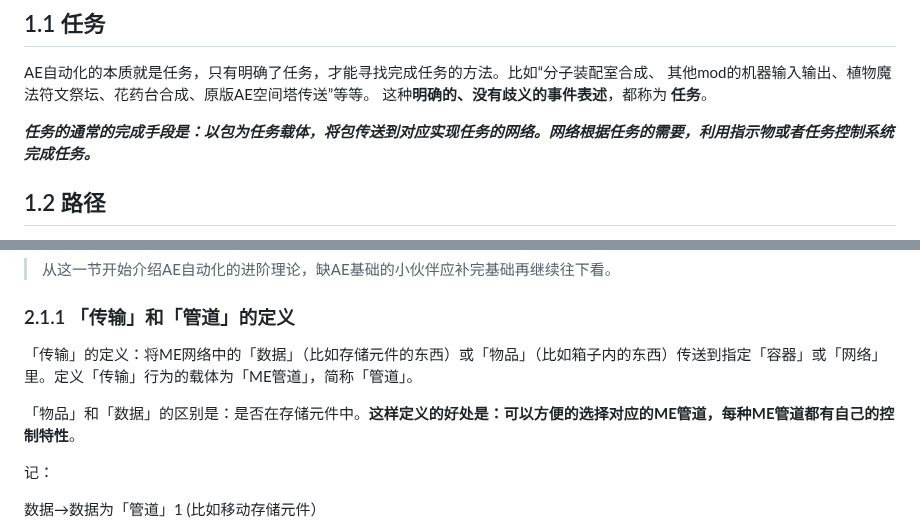
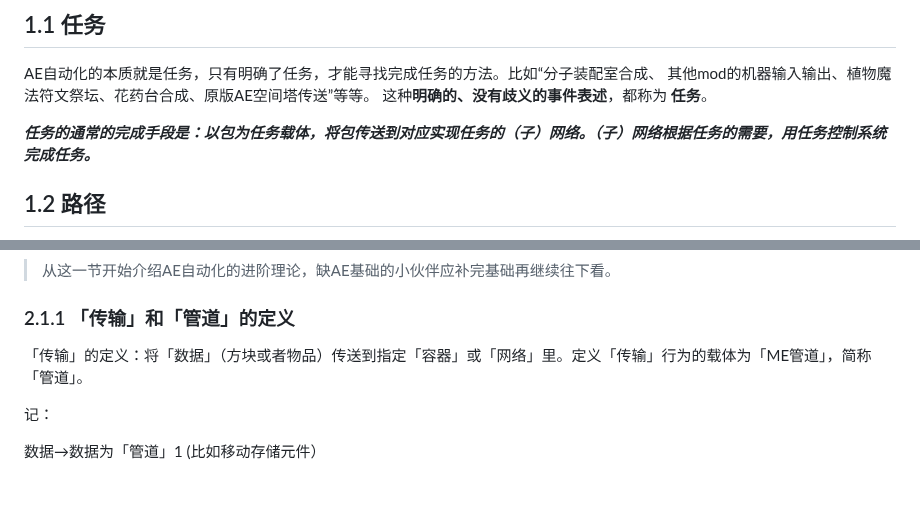
Before and after one commit to Applied-Energistics-2-tutorial-series/Applied-Energistics-2-tutorial-series.github.io, a Markdown page: AE2-Wiki.md, 2 parts joined by grey strips. Rendered like a GitHub page; blank space fills up the shorter version.

```diff
--- a/AE2-Wiki.md
+++ b/AE2-Wiki.md
@@ -37,7 +37,7 @@
 
 AE自动化的本质就是任务，只有明确了任务，才能寻找完成任务的方法。比如“分子装配室合成、 其他mod的机器输入输出、植物魔法符文祭坛、花药台合成、原版AE空间塔传送”等等。 这种**明确的、没有歧义的事件表述**，都称为 **任务**。
 
-_**任务的通常的完成手段是：以包为任务载体，将包传送到对应实现任务的网络。网络根据任务的需要，利用指示物或者任务控制系统完成任务。**_
+_**任务的通常的完成手段是：以包为任务载体，将包传送到对应实现任务的（子）网络。（子）网络根据任务的需要，用任务控制系统完成任务。**_
 
 ## 1.2 路径
 
@@ -79,9 +79,7 @@ _**任务的通常的完成手段是：以包为任务载体，将包传送到
 
 ### 2.1.1 「传输」和「管道」的定义
 
-「传输」的定义：将ME网络中的「数据」（比如存储元件的东西）或「物品」（比如箱子内的东西）传送到指定「容器」或「网络」里。定义「传输」行为的载体为「ME管道」，简称「管道」。
-
-「物品」和「数据」的区别是：是否在存储元件中。**这样定义的好处是：可以方便的选择对应的ME管道，每种ME管道都有自己的控制特性**。
+「传输」的定义：将「数据」（方块或者物品）传送到指定「容器」或「网络」里。定义「传输」行为的载体为「ME管道」，简称「管道」。
 
 记：
 
```
